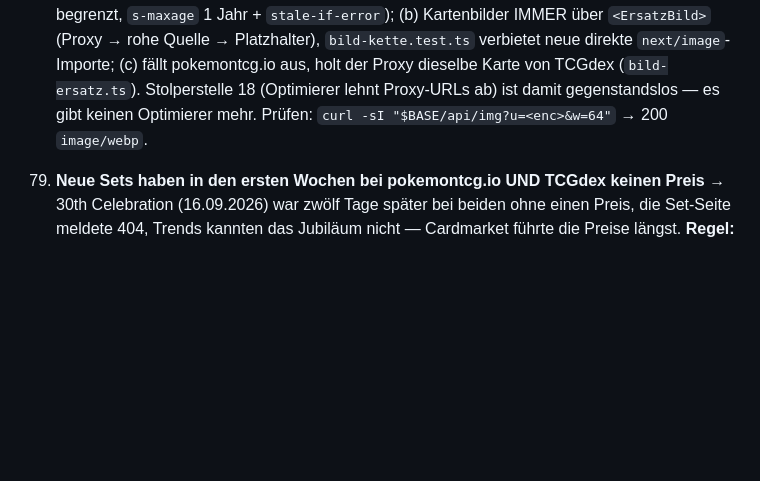
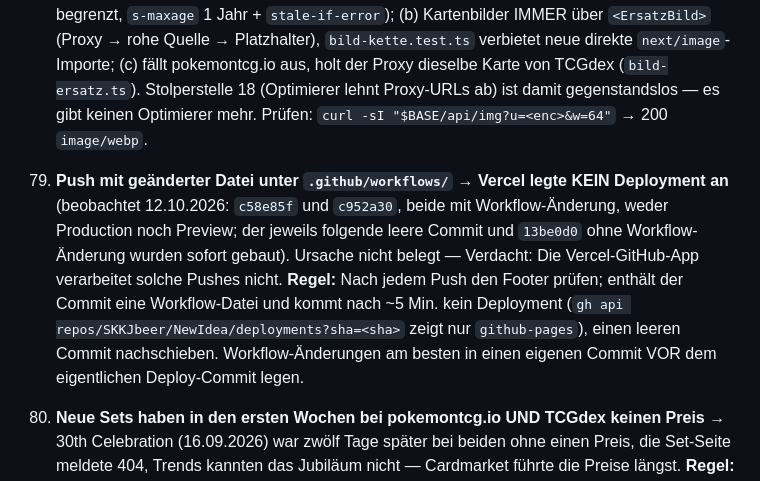
Before and after one commit to SKKJbeer/NewIdea, a Markdown page: CLAUDE.md, the part around the change. GitHub-like rendering; blank space fills up the shorter version.

Commit message:
Doku: Stolperstelle 80 — Vercel baut Pushes mit Workflow-Änderung nicht
Zweimal am 12.10.2026 beobachtet (c58e85f, c952a30); Commits ohne
Workflow-Datei wurden sofort gebaut. Ursache unbelegt, Regel: Footer
prüfen, bei Bedarf leeren Commit nachschieben.

Co-Authored-By: Claude Opus 5.5 <noreply@anthropic.com>
Claude-Session: https://claude.ai/code/session_014SC6ThmEZiupSTyKeY69H7

```diff
--- a/CLAUDE.md
+++ b/CLAUDE.md
@@ -1373,6 +1373,7 @@ Cardmarket zeigt mehrere Preise; der Nutzer sieht oft die „ab X €" (günstig
 77. **`lastmod: now` ist eine Lüge, die Google ignoriert** → Sitemap-Einträge tragen das echte Änderungsdatum oder keins (`sitemap.ts`).
 78. **Eingefrorene Zahlen in veröffentlichtem Text veralten nicht sichtbar** → Artikel/Berichte vor `ARTIKEL_PREISE_FRISCH_AB` (28.09.2026) stammen aus alten pokemontcg-Preisen: Archiv-Hinweis über `artikelPreiseVeraltet()`. Ersetzen eines echten Artikels nur bewusst: `POST /api/articles/generate { date, neu: true }`.
 79. **Vercel-Bildoptimierung hat ein Kontingent — ist es aufgebraucht, fehlen Bilder still** → 04.10.2026: `/_next/image` antwortete mit **402 `OPTIMIZED_IMAGE_REQUEST_PAYMENT_REQUIRED`**, nur schon zwischengespeicherte Bilder kamen noch an. Bei ~20.000 Kartenseiten (und einem Domainwechsel, der den Cache neu aufbaut) reicht das kostenlose Kontingent grundsätzlich nicht. **Regeln:** (a) `next/image` läuft über den eigenen Loader (`src/lib/bild-loader.ts`, `loader: 'custom'`) → `/api/img?u=…&w=…` (sharp, nur `BILD_BREITEN`, 8 MB beim Lesen begrenzt, `s-maxage` 1 Jahr + `stale-if-error`); (b) Kartenbilder IMMER über `<ErsatzBild>` (Proxy → rohe Quelle → Platzhalter), `bild-kette.test.ts` verbietet neue direkte `next/image`-Importe; (c) fällt pokemontcg.io aus, holt der Proxy dieselbe Karte von TCGdex (`bild-ersatz.ts`). Stolperstelle 18 (Optimierer lehnt Proxy-URLs ab) ist damit gegenstandslos — es gibt keinen Optimierer mehr. Prüfen: `curl -sI "$BASE/api/img?u=<enc>&w=64"` → 200 `image/webp`.
+80. **Push mit geänderter Datei unter `.github/workflows/` → Vercel legte KEIN Deployment an** (beobachtet 12.10.2026: `c58e85f` und `c952a30`, beide mit Workflow-Änderung, weder Production noch Preview; der jeweils folgende leere Commit und `13be0d0` ohne Workflow-Änderung wurden sofort gebaut). Ursache nicht belegt — Verdacht: Die Vercel-GitHub-App verarbeitet solche Pushes nicht. **Regel:** Nach jedem Push den Footer prüfen; enthält der Commit eine Workflow-Datei und kommt nach ~5 Min. kein Deployment (`gh api repos/SKKJbeer/NewIdea/deployments?sha=<sha>` zeigt nur `github-pages`), einen leeren Commit nachschieben. Workflow-Änderungen am besten in einen eigenen Commit VOR dem eigentlichen Deploy-Commit legen.
 73. **Neue Sets haben in den ersten Wochen bei pokemontcg.io UND TCGdex keinen Preis** → 30th Celebration (16.09.2026) war zwölf Tage später bei beiden ohne einen Preis, die Set-Seite meldete 404, Trends kannten das Jubiläum nicht — Cardmarket führte die Preise längst. **Regel:** Neue Sets über die Cardmarket-Kataloge zuordnen (`neuheiten-zuordnung.ts`), Set-Seiten ohne Preise nie als 404, sondern „im Aufbau". Die Sprache einer Cardmarket-Erweiterung steht nur in den Namen der versiegelten Produkte (`… JP Booster`).
 ---
 
```
